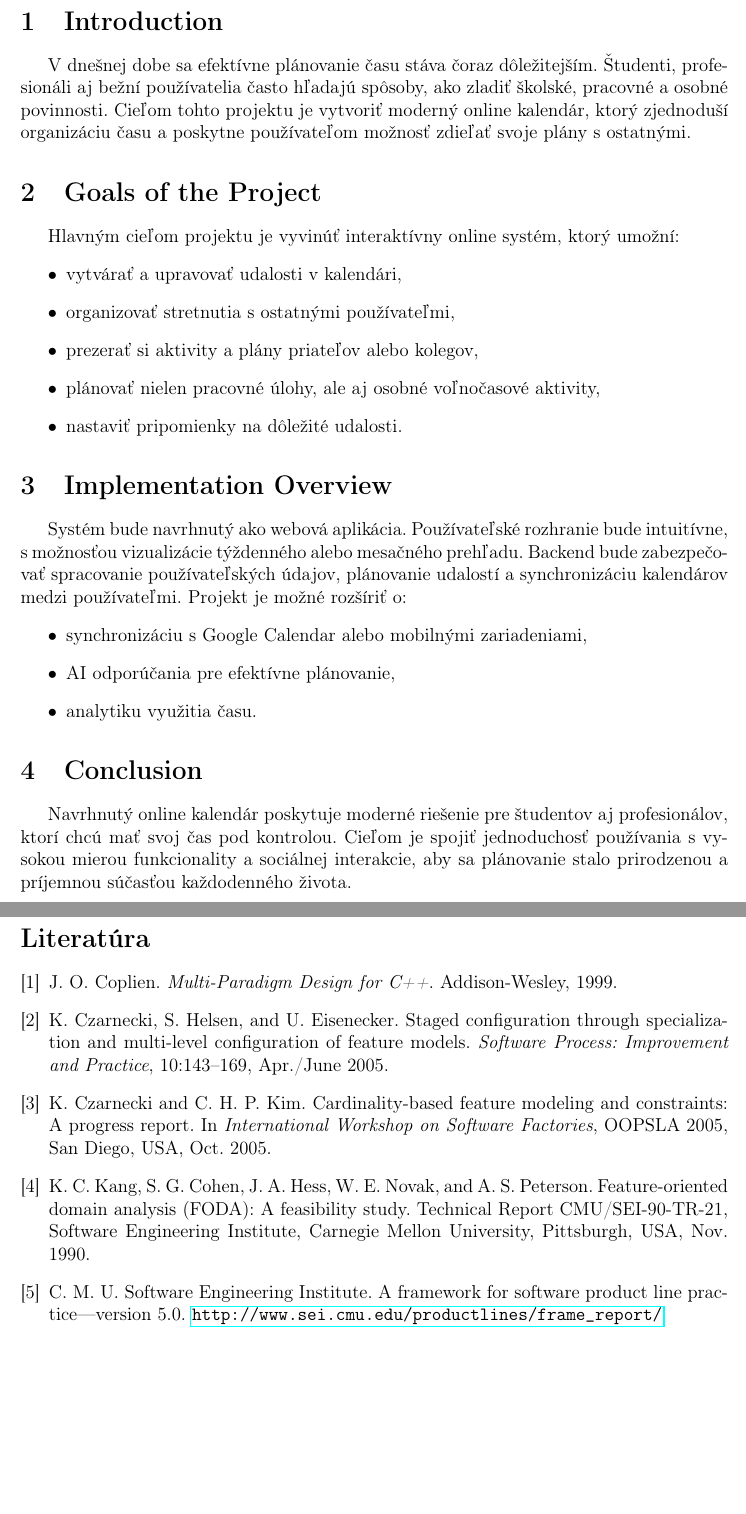
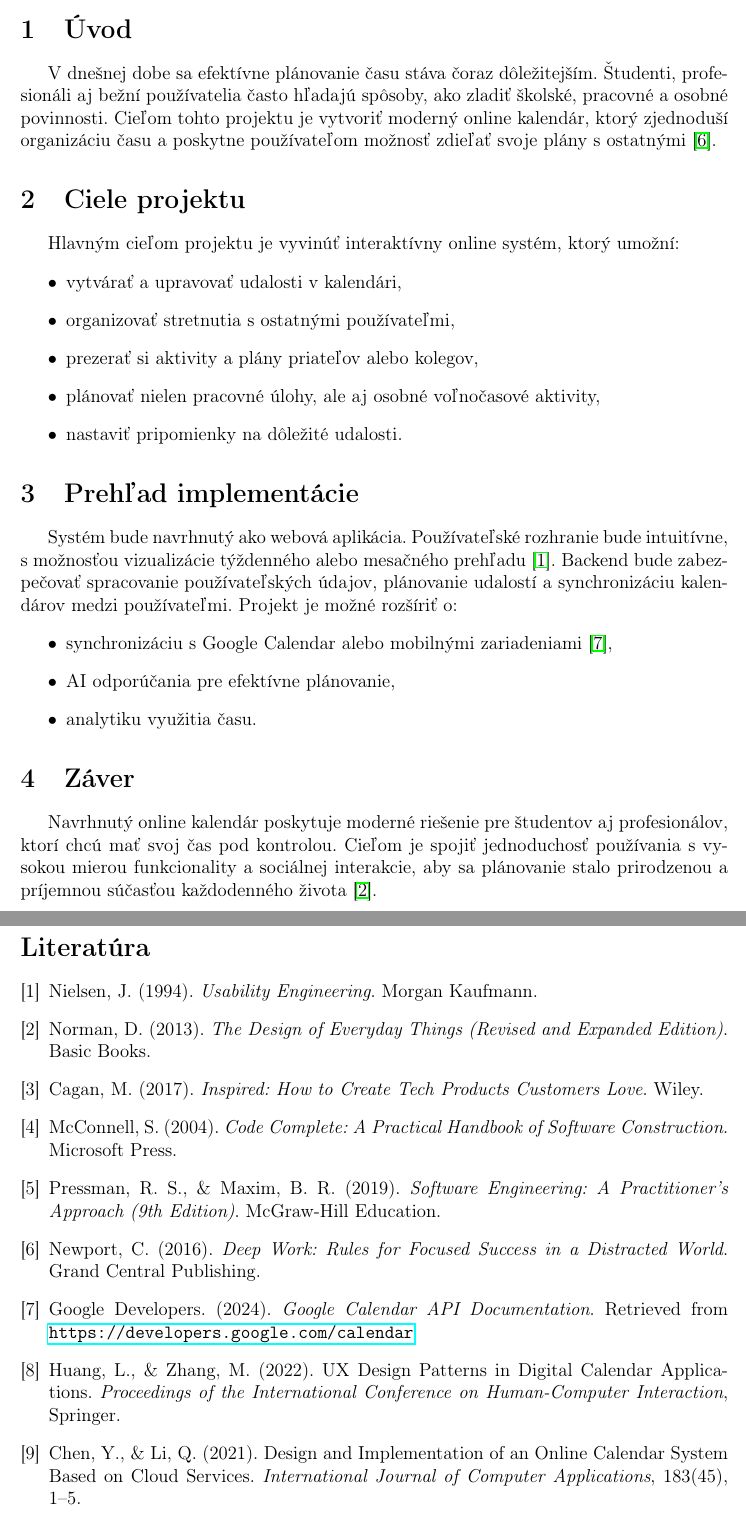
Before and after one commit to TokyoCity0837/MIP-project, a LaTeX document (main.tex): two parts of pages 2 and 3 of 3, joined at a grey line, cut at the place of the change, the shorter picture padded with empty space. Compiled offline with pdfLaTeX.

Commit message:
Pridanie užitočnej literatúry

```diff
--- a/main.tex
+++ b/main.tex
@@ -29,10 +29,11 @@ Analýza a návrh online kalendára, ktorý poskytuje široké možnosti pre org
 
 \newpage
 
-\section{Introduction}
-V dnešnej dobe sa efektívne plánovanie času stáva čoraz dôležitejším. Študenti, profesionáli aj bežní používatelia často hľadajú spôsoby, ako zladiť školské, pracovné a osobné povinnosti. Cieľom tohto projektu je vytvoriť moderný online kalendár, ktorý zjednoduší organizáciu času a poskytne používateľom možnosť zdieľať svoje plány s ostatnými.
+\section{Úvod}
+V dnešnej dobe sa efektívne plánovanie času stáva čoraz dôležitejším. Študenti, profesionáli aj bežní používatelia často hľadajú spôsoby, ako zladiť školské, pracovné a osobné povinnosti.
+Cieľom tohto projektu je vytvoriť moderný online kalendár, ktorý zjednoduší organizáciu času a poskytne používateľom možnosť zdieľať svoje plány s ostatnými \cite{newport_deepwork}.
 
-\section{Goals of the Project}
+\section{Ciele projektu}
 Hlavným cieľom projektu je vyvinúť interaktívny online systém, ktorý umožní:
 \begin{itemize}
     \item vytvárať a upravovať udalosti v kalendári,
@@ -42,45 +43,50 @@ Hlavným cieľom projektu je vyvinúť interaktívny online systém, ktorý umo
     \item nastaviť pripomienky na dôležité udalosti.
 \end{itemize}
 
-\section{Implementation Overview}
-Systém bude navrhnutý ako webová aplikácia. Používateľské rozhranie bude intuitívne, s možnosťou vizualizácie týždenného alebo mesačného prehľadu.
+\section{Prehľad implementácie}
+Systém bude navrhnutý ako webová aplikácia. Používateľské rozhranie bude intuitívne, s možnosťou vizualizácie týždenného alebo mesačného prehľadu \cite{nielsen_usability}.
 Backend bude zabezpečovať spracovanie používateľských údajov, plánovanie udalostí a synchronizáciu kalendárov medzi používateľmi.
 Projekt je možné rozšíriť o:
 \begin{itemize}
-    \item synchronizáciu s Google Calendar alebo mobilnými zariadeniami,
+    \item synchronizáciu s Google Calendar alebo mobilnými zariadeniami \cite{google_calendarapi},
     \item AI odporúčania pre efektívne plánovanie,
     \item analytiku využitia času.
 \end{itemize}
 
-\section{Conclusion}
+\section{Záver}
 Navrhnutý online kalendár poskytuje moderné riešenie pre študentov aj profesionálov, ktorí chcú mať svoj čas pod kontrolou.
-Cieľom je spojiť jednoduchosť používania s vysokou mierou funkcionality a sociálnej interakcie, aby sa plánovanie stalo prirodzenou a príjemnou súčasťou každodenného života.
+Cieľom je spojiť jednoduchosť používania s vysokou mierou funkcionality a sociálnej interakcie, aby sa plánovanie stalo prirodzenou a príjemnou súčasťou každodenného života \cite{norman_design}.
 
 \newpage
 \begin{thebibliography}{9}
-\bibitem{coplien1999}
-J. O. Coplien. \textit{Multi-Paradigm Design for C++}. Addison-Wesley, 1999.
 
-\bibitem{czarnecki2005}
-K. Czarnecki, S. Helsen, and U. Eisenecker.
-Staged configuration through specialization and multi-level configuration of feature models.
-\textit{Software Process: Improvement and Practice}, 10:143–169, Apr./June 2005.
+\bibitem{nielsen_usability}
+Nielsen, J. (1994). \textit{Usability Engineering}. Morgan Kaufmann.
 
-\bibitem{czarneckiKim2005}
-K. Czarnecki and C. H. P. Kim.
-Cardinality-based feature modeling and constraints: A progress report.
-In \textit{International Workshop on Software Factories}, OOPSLA 2005, San Diego, USA, Oct. 2005.
+\bibitem{norman_design}
+Norman, D. (2013). \textit{The Design of Everyday Things (Revised and Expanded Edition)}. Basic Books.
 
-\bibitem{kang1990}
-K. C. Kang, S. G. Cohen, J. A. Hess, W. E. Novak, and A. S. Peterson.
-Feature-oriented domain analysis (FODA): A feasibility study.
-Technical Report CMU/SEI-90-TR-21, Software Engineering Institute,
-Carnegie Mellon University, Pittsburgh, USA, Nov. 1990.
+\bibitem{cagan_inspired}
+Cagan, M. (2017). \textit{Inspired: How to Create Tech Products Customers Love}. Wiley.
 
-\bibitem{sei2005}
-C. M. U. Software Engineering Institute.
-A framework for software product line practice—version 5.0.
-\url{http://www.sei.cmu.edu/productlines/frame_report/}
+\bibitem{mcconnell_code}
+McConnell, S. (2004). \textit{Code Complete: A Practical Handbook of Software Construction}. Microsoft Press.
+
+\bibitem{pressman_swebok}
+Pressman, R. S., \& Maxim, B. R. (2019). \textit{Software Engineering: A Practitioner's Approach (9th Edition)}. McGraw-Hill Education.
+
+\bibitem{newport_deepwork}
+Newport, C. (2016). \textit{Deep Work: Rules for Focused Success in a Distracted World}. Grand Central Publishing.
+
+\bibitem{google_calendarapi}
+Google Developers. (2024). \textit{Google Calendar API Documentation}. Retrieved from \url{https://developers.google.com/calendar}
+
+\bibitem{huang_calendarux}
+Huang, L., \& Zhang, M. (2022). UX Design Patterns in Digital Calendar Applications. \textit{Proceedings of the International Conference on Human-Computer Interaction}, Springer.
+
+\bibitem{chen_calendar}
+Chen, Y., \& Li, Q. (2021). Design and Implementation of an Online Calendar System Based on Cloud Services. \textit{International Journal of Computer Applications}, 183(45), 1–5.
+
 \end{thebibliography}
 
 \end{document}
```
Also changed, not shown: literatura.bib (+71 -38 lines), MIP.pdf.
